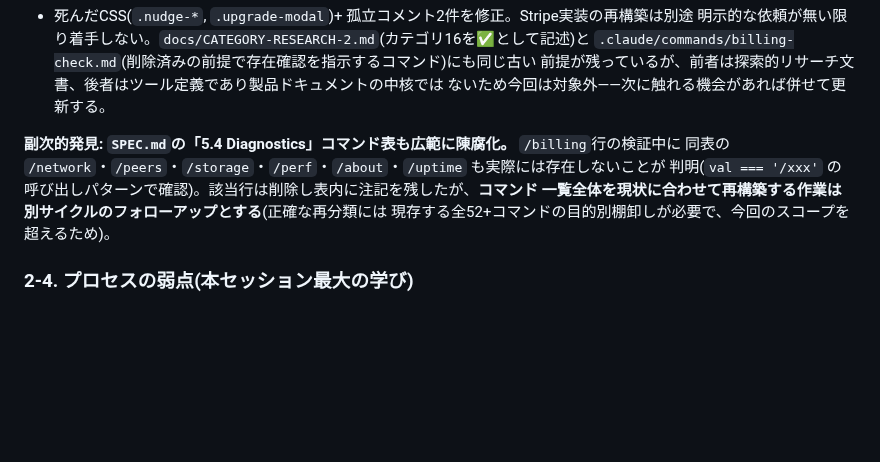
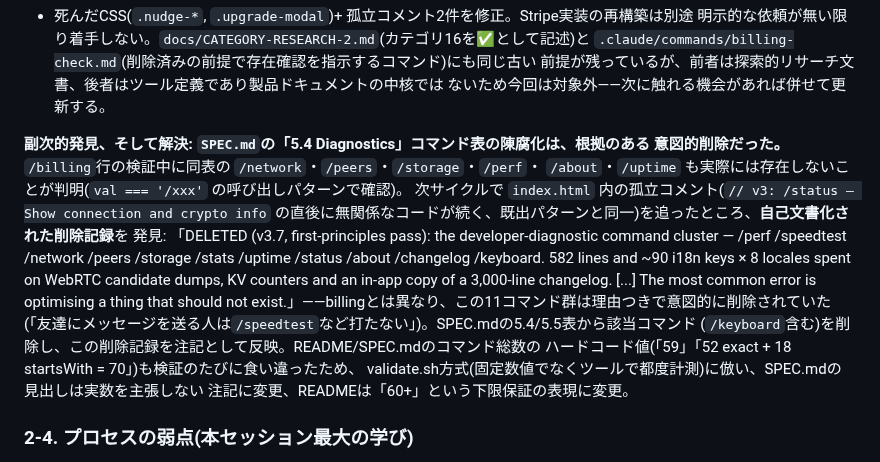
Before and after one commit to shizukutanaka/Breeze, a Markdown page: docs/ASSESSMENT.md, the part around the change. GitHub-like rendering; blank space fills up the shorter version.

```diff
--- a/docs/ASSESSMENT.md
+++ b/docs/ASSESSMENT.md
@@ -141,11 +141,21 @@ updatedAt }`)は `handleAccountDelete` の削除処理が読み取り専用で
 前提が残っているが、前者は探索的リサーチ文書、後者はツール定義であり製品ドキュメントの中核では
 ないため今回は対象外——次に触れる機会があれば併せて更新する。
 
-**副次的発見: `SPEC.md`の「5.4 Diagnostics」コマンド表も広範に陳腐化。** `/billing`行の検証中に
-同表の `/network`・`/peers`・`/storage`・`/perf`・`/about`・`/uptime` も実際には存在しないことが
-判明(`val === '/xxx'` の呼び出しパターンで確認)。該当行は削除し表内に注記を残したが、**コマンド
-一覧全体を現状に合わせて再構築する作業は別サイクルのフォローアップとする**(正確な再分類には
-現存する全52+コマンドの目的別棚卸しが必要で、今回のスコープを超えるため)。
+**副次的発見、そして解決: `SPEC.md`の「5.4 Diagnostics」コマンド表の陳腐化は、根拠のある
+意図的削除だった。** `/billing`行の検証中に同表の `/network`・`/peers`・`/storage`・`/perf`・
+`/about`・`/uptime` も実際には存在しないことが判明(`val === '/xxx'` の呼び出しパターンで確認)。
+次サイクルで `index.html` 内の孤立コメント(`// v3: /status — Show connection and crypto info`
+の直後に無関係なコードが続く、既出パターンと同一)を追ったところ、**自己文書化された削除記録**を
+発見: 「DELETED (v3.7, first-principles pass): the developer-diagnostic command cluster —
+/perf /speedtest /network /peers /storage /stats /uptime /status /about /changelog /keyboard.
+582 lines and ~90 i18n keys × 8 locales spent on WebRTC candidate dumps, KV counters and an
+in-app copy of a 3,000-line changelog. [...] The most common error is optimising a thing that
+should not exist.」——billingとは異なり、この11コマンド群は理由つきで意図的に削除されていた
+(「友達にメッセージを送る人は`/speedtest`など打たない」)。SPEC.mdの5.4/5.5表から該当コマンド
+(`/keyboard`含む)を削除し、この削除記録を注記として反映。README/SPEC.mdのコマンド総数の
+ハードコード値(「59」「52 exact + 18 startsWith = 70」)も検証のたびに食い違ったため、
+validate.sh方式(固定数値でなくツールで都度計測)に倣い、SPEC.mdの見出しは実数を主張しない
+注記に変更、READMEは「60+」という下限保証の表現に変更。
 
 ### 2-4. プロセスの弱点(本セッション最大の学び)
 **E2Eが「初回セッション」に偏っていた。** 10本のspecのうちリロードを行うのは3本のみで、
```
Also changed, not shown: README.md (+1 -1 lines), SPEC.md (+14 -6 lines).
